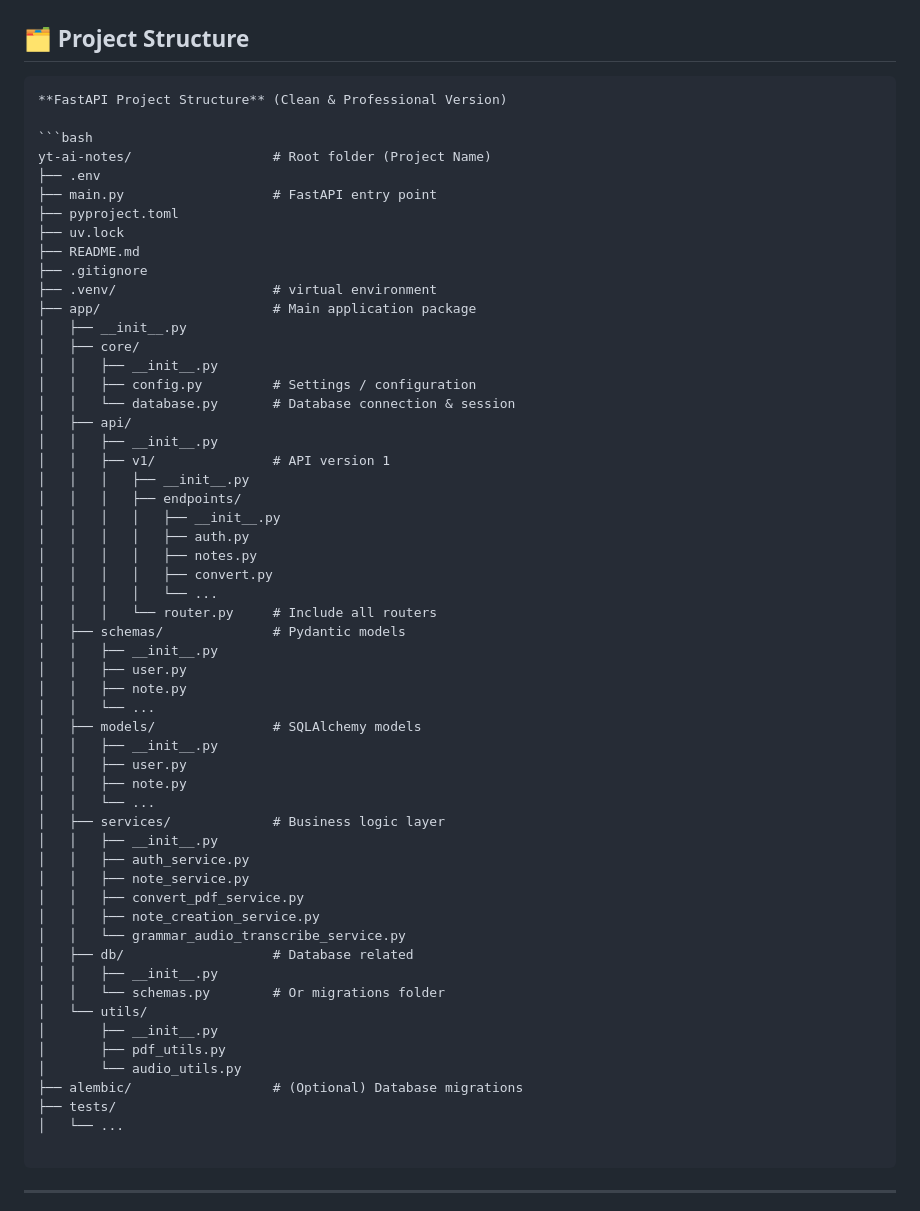
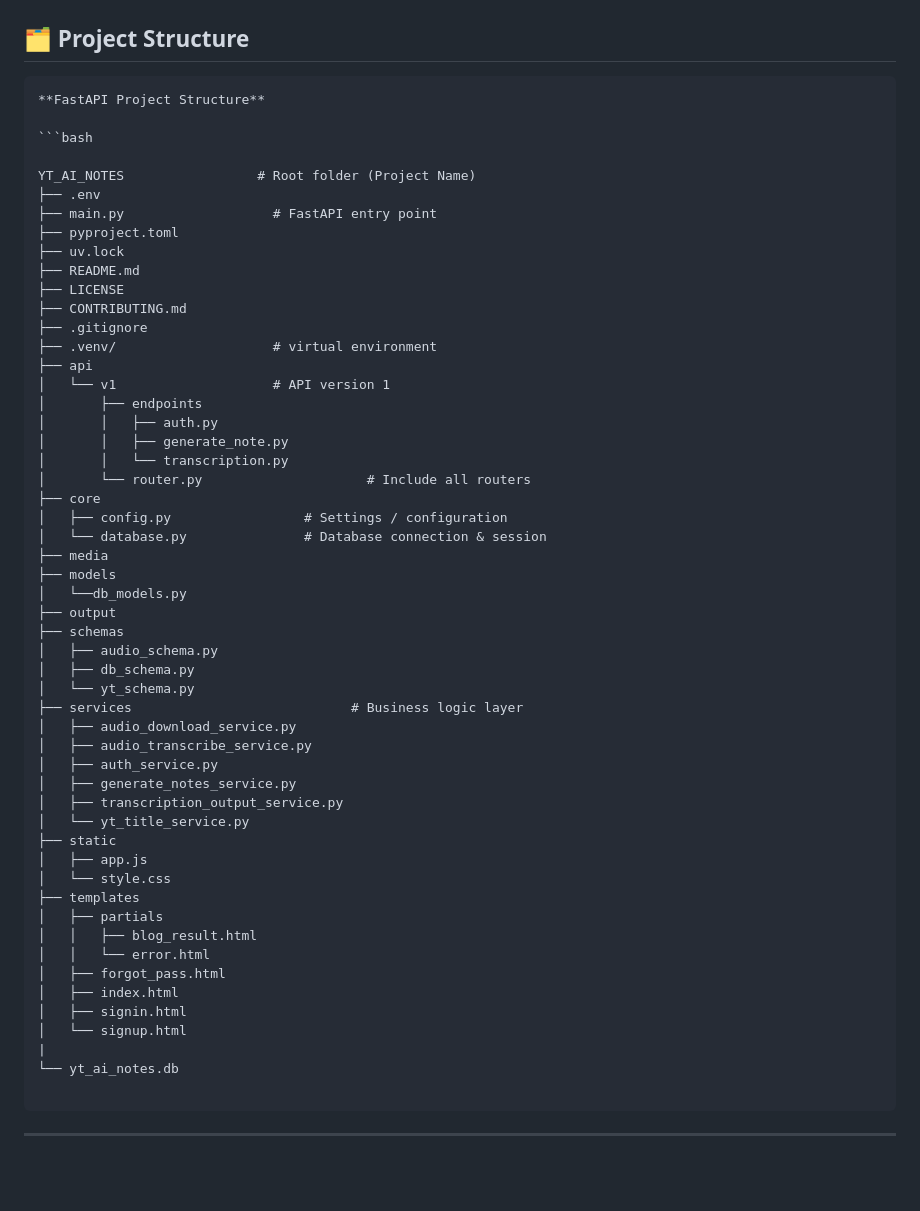
Before and after one commit to Sairaj-25/YT_AI_NOTES, a Markdown page: README.md, the part around the change. Rendered like a GitHub page; blank space fills up the shorter version.

Commit message:
Update README with project details and structure

````diff
--- a/README.md
+++ b/README.md
@@ -144,61 +144,58 @@ Visit **http://127.0.0.1:8000/** in your browser.
 ## 🗂️ Project Structure
 
 ```
-**FastAPI Project Structure** (Clean & Professional Version)
+**FastAPI Project Structure**
 
 ```bash
-yt-ai-notes/                  # Root folder (Project Name)
+
+YT_AI_NOTES                 # Root folder (Project Name)
 ├── .env
 ├── main.py                   # FastAPI entry point
 ├── pyproject.toml
 ├── uv.lock
 ├── README.md
+├── LICENSE
+├── CONTRIBUTING.md
 ├── .gitignore
 ├── .venv/                    # virtual environment
-├── app/                      # Main application package
-│   ├── __init__.py
-│   ├── core/
-│   │   ├── __init__.py
-│   │   ├── config.py         # Settings / configuration
-│   │   └── database.py       # Database connection & session
-│   ├── api/
-│   │   ├── __init__.py
-│   │   ├── v1/               # API version 1
-│   │   │   ├── __init__.py
-│   │   │   ├── endpoints/
-│   │   │   │   ├── __init__.py
-│   │   │   │   ├── auth.py
-│   │   │   │   ├── notes.py
-│   │   │   │   ├── convert.py
-│   │   │   │   └── ...
-│   │   │   └── router.py     # Include all routers
-│   ├── schemas/              # Pydantic models
-│   │   ├── __init__.py
-│   │   ├── user.py
-│   │   ├── note.py
-│   │   └── ...
-│   ├── models/               # SQLAlchemy models
-│   │   ├── __init__.py
-│   │   ├── user.py
-│   │   ├── note.py
-│   │   └── ...
-│   ├── services/             # Business logic layer
-│   │   ├── __init__.py
-│   │   ├── auth_service.py
-│   │   ├── note_service.py
-│   │   ├── convert_pdf_service.py
-│   │   ├── note_creation_service.py
-│   │   └── grammar_audio_transcribe_service.py
-│   ├── db/                   # Database related
-│   │   ├── __init__.py
-│   │   └── schemas.py        # Or migrations folder
-│   └── utils/
-│       ├── __init__.py
-│       ├── pdf_utils.py
-│       └── audio_utils.py
-├── alembic/                  # (Optional) Database migrations
-├── tests/
-│   └── ...
+├── api
+│   └── v1                    # API version 1
+│       ├── endpoints
+│       │   ├── auth.py
+│       │   ├── generate_note.py
+│       │   └── transcription.py
+│       └── router.py                     # Include all routers
+├── core
+│   ├── config.py                 # Settings / configuration
+│   └── database.py               # Database connection & session
+├── media
+├── models
+│   └──db_models.py
+├── output
+├── schemas
+│   ├── audio_schema.py
+│   ├── db_schema.py
+│   └── yt_schema.py
+├── services                            # Business logic layer
+│   ├── audio_download_service.py
+│   ├── audio_transcribe_service.py
+│   ├── auth_service.py
+│   ├── generate_notes_service.py
+│   ├── transcription_output_service.py
+│   └── yt_title_service.py
+├── static
+│   ├── app.js
+│   └── style.css
+├── templates
+│   ├── partials
+│   │   ├── blog_result.html
+│   │   └── error.html
+│   ├── forgot_pass.html
+│   ├── index.html
+│   ├── signin.html
+│   └── signup.html
+|
+└── yt_ai_notes.db
 
 ```
 
````
